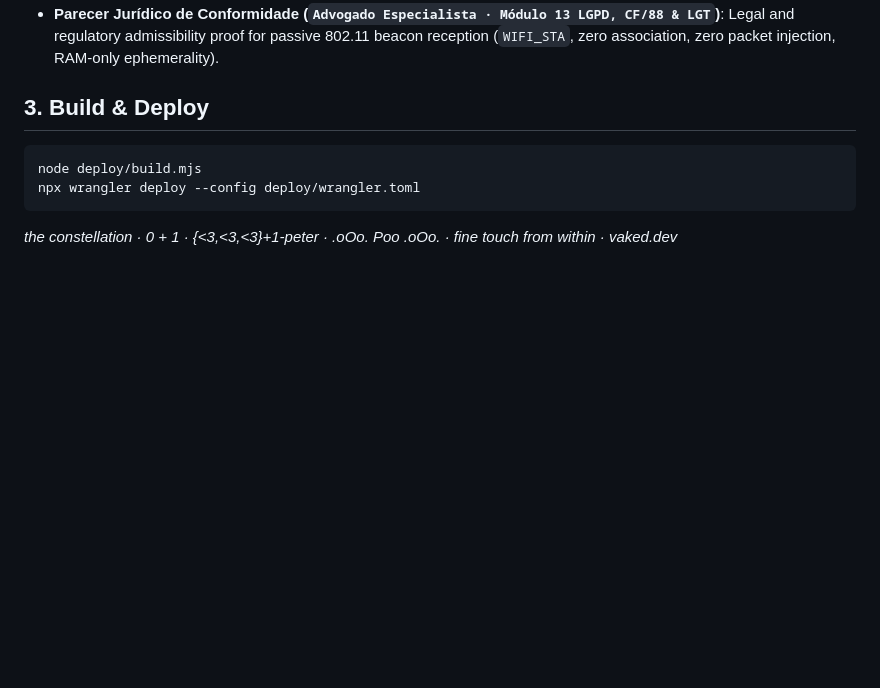
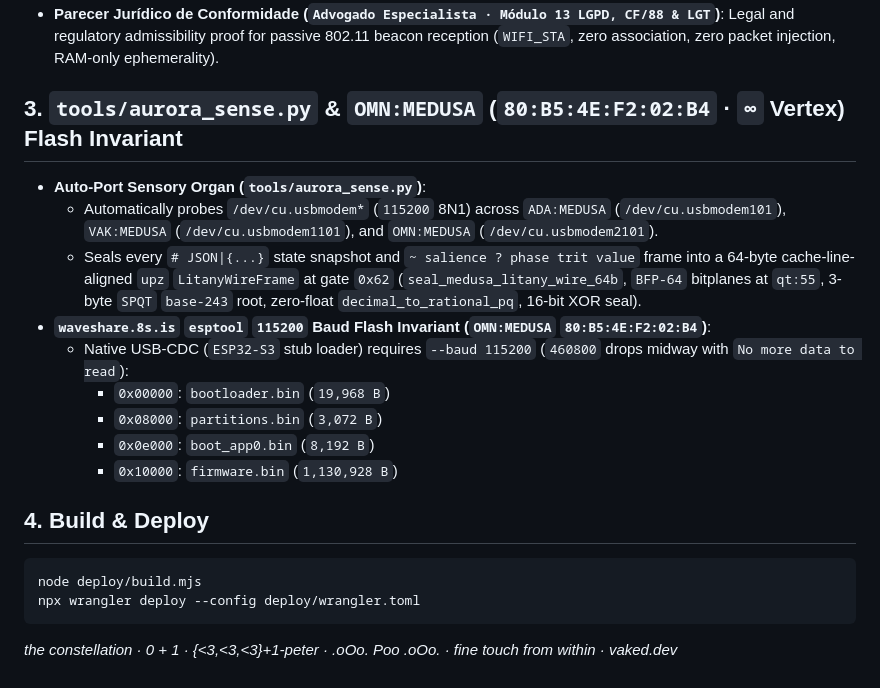
Before and after one commit to 8b-is/esp32.vaked.dev, a Markdown page: README.md, the part around the change. GitHub-like rendering; blank space fills up the shorter version.

Commit message:
feat(medusa): wire # JSON state p/q LitanyWireFrame sealer & document OMN:MEDUSA 115200 flash invariant

````diff
--- a/README.md
+++ b/README.md
@@ -47,7 +47,19 @@
 - **Browser WebSerial & Local `wiglewww.py` Bridge (`navigator.serial` @ 115200 8N1)**: Attach physical ESP32-S3 USB CDC ports directly inside Chrome/Edge/Brave/Arc (or use `uv run --with pyserial python host/wiglewww.py` on `:8088`), send `PING`, `STATUS`, `SCAN`, `TRIAD`, `QMOM`, `BOLDOG`, `LACRIMOSA`, `ALEXAI`, `KOMPRESS`, `splash`, `hop`, `tab 0..5`, and `track 1..22`.
 - **Parecer Jurídico de Conformidade (`Advogado Especialista · Módulo 13 LGPD, CF/88 & LGT`)**: Legal and regulatory admissibility proof for passive 802.11 beacon reception (`WIFI_STA`, zero association, zero packet injection, RAM-only ephemerality).
 
-## 3. Build & Deploy
+## 3. `tools/aurora_sense.py` & `OMN:MEDUSA` (`80:B5:4E:F2:02:B4` · `∞` Vertex) Flash Invariant
+
+- **Auto-Port Sensory Organ (`tools/aurora_sense.py`)**:
+  - Automatically probes `/dev/cu.usbmodem*` (`115200` 8N1) across `ADA:MEDUSA` (`/dev/cu.usbmodem101`), `VAK:MEDUSA` (`/dev/cu.usbmodem1101`), and `OMN:MEDUSA` (`/dev/cu.usbmodem2101`).
+  - Seals every `# JSON|{...}` state snapshot and `~ salience ? phase trit value` frame into a 64-byte cache-line-aligned `upz` `LitanyWireFrame` at gate `0x62` (`seal_medusa_litany_wire_64b`, `BFP-64` bitplanes at `qt:55`, 3-byte `SPQT` `base-243` root, zero-float `decimal_to_rational_pq`, 16-bit XOR seal).
+- **`waveshare.8s.is` `esptool` `115200` Baud Flash Invariant (`OMN:MEDUSA` `80:B5:4E:F2:02:B4`)**:
+  - Native USB-CDC (`ESP32-S3` stub loader) requires `--baud 115200` (`460800` drops midway with `No more data to read`):
+    - `0x00000`: `bootloader.bin` (`19,968 B`)
+    - `0x08000`: `partitions.bin` (`3,072 B`)
+    - `0x0e000`: `boot_app0.bin` (`8,192 B`)
+    - `0x10000`: `firmware.bin` (`1,130,928 B`)
+
+## 4. Build & Deploy
 
 ```bash
 node deploy/build.mjs
````
